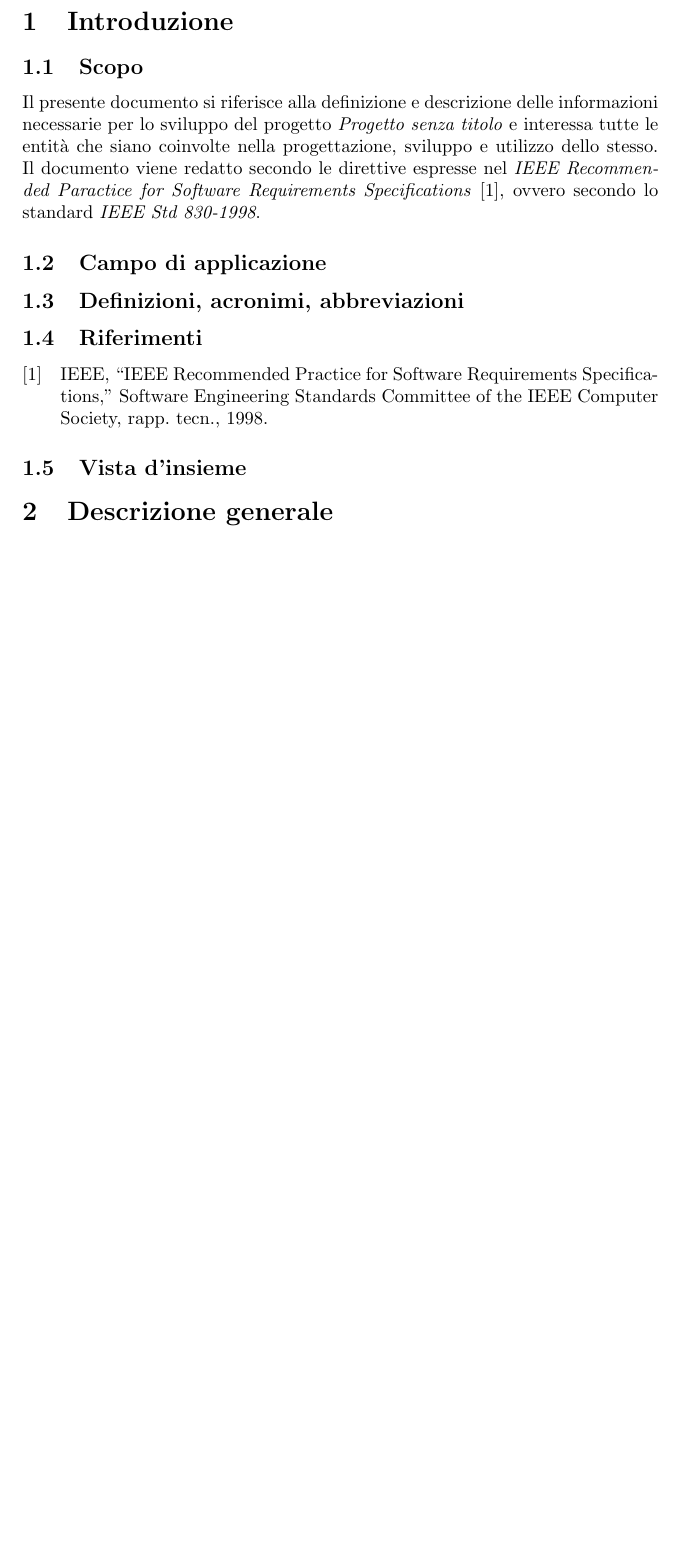
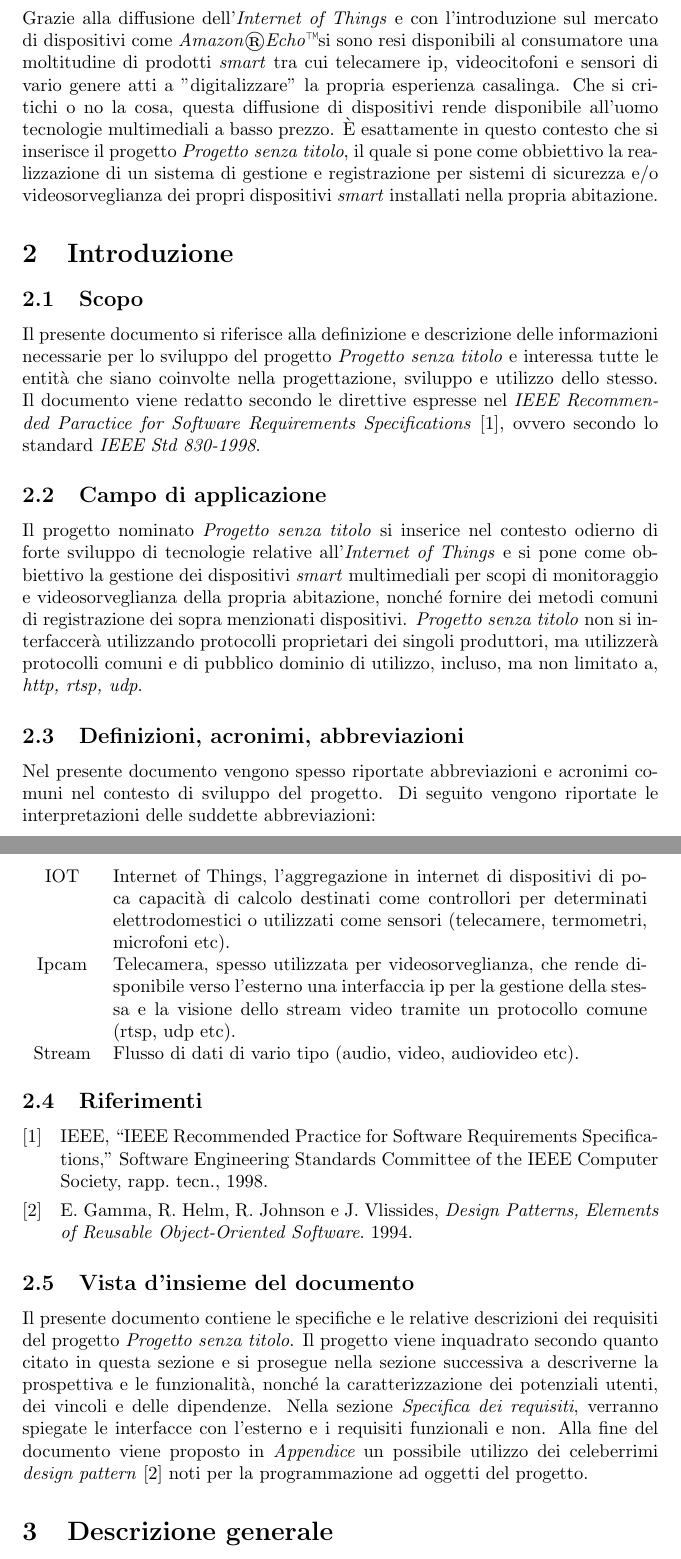
Before and after one commit to gmasini97/tesina-ingegneria-software, a LaTeX document (108456-masini.tex): part of page 3 of 3 before the commit and two parts of pages 3 and 4 of 5 after it, the two joined at a grey line, cut at the place of the change, the shorter picture padded with empty space. Compiled offline with pdfLaTeX.

Commit message:
section 3

```diff
--- a/108456-masini.tex
+++ b/108456-masini.tex
@@ -3,6 +3,8 @@
 \usepackage{titling}
 \usepackage[style=ieee]{biblatex}
 \usepackage{hyperref}
+\usepackage{textcomp}
+\usepackage{tabularx}
 \hypersetup{
     colorlinks,
     citecolor=black,
@@ -25,16 +27,29 @@
 \tableofcontents
 \newpage
 \pagenumbering{arabic}
-
+\section{Preambolo}
+Grazie alla diffusione dell'\textit{Internet of Things} e con l'introduzione sul mercato di dispositivi come \textit{Amazon}\textregistered \textit{Echo}\texttrademark si sono resi disponibili al consumatore una moltitudine di prodotti \textit{smart} tra cui telecamere ip, videocitofoni e sensori di vario genere atti a "digitalizzare" la propria esperienza casalinga.
+Che si critichi o no la cosa, questa diffusione di dispositivi rende disponibile all'uomo tecnologie multimediali a basso prezzo.
+È esattamente in questo contesto che si inserisce il progetto \textit{\thetitle}, il quale si pone come obbiettivo la realizzazione di un sistema di gestione e registrazione per sistemi di sicurezza e/o videosorveglianza dei propri dispositivi \textit{smart} installati nella propria abitazione.
 \section{Introduzione}
-
 \subsection{Scopo}
 Il presente documento si riferisce alla definizione e descrizione delle informazioni necessarie per lo sviluppo del progetto \textit{\thetitle} e interessa tutte le entità che siano coinvolte nella progettazione, sviluppo e utilizzo dello stesso. Il documento viene redatto secondo le direttive espresse nel \textit{IEEE Recommended Paractice for Software Requirements Specifications} \cite{ieeestd830}, ovvero secondo lo standard \textit{IEEE Std 830-1998}.
 
 \subsection{Campo di applicazione}
+Il progetto nominato \textit{\thetitle} si inserice nel contesto odierno di forte sviluppo di tecnologie relative all'\textit{Internet of Things} e si pone come obbiettivo la gestione dei dispositivi \textit{smart} multimediali per scopi di monitoraggio e videosorveglianza della propria abitazione, nonché fornire dei metodi comuni di registrazione dei sopra menzionati dispositivi. \textit{\thetitle} non si interfaccerà utilizzando protocolli proprietari dei singoli produttori, ma utilizzerà protocolli comuni e di pubblico dominio di utilizzo, incluso, ma non limitato a, \textit{http, rtsp, udp}.
 \subsection{Definizioni, acronimi, abbreviazioni}
+Nel presente documento vengono spesso riportate abbreviazioni e acronimi comuni nel contesto di sviluppo del progetto. Di seguito vengono riportate le interpretazioni delle suddette abbreviazioni:
+\begin{center}
+    \begin{tabularx}{\linewidth}{c X}
+            IOT & Internet of Things, l'aggregazione in internet di dispositivi di poca capacità di calcolo destinati come controllori per determinati elettrodomestici o utilizzati come sensori (telecamere, termometri, microfoni etc). \\
+            Ipcam & Telecamera, spesso utilizzata per videosorveglianza, che rende disponibile verso l'esterno una interfaccia ip per la gestione della stessa e la visione dello stream video tramite un protocollo comune (rtsp, udp etc). \\
+            Stream & Flusso di dati di vario tipo (audio, video, audiovideo etc).
+    \end{tabularx}
+\end{center}
 \subsection{Riferimenti}
 \printbibliography[heading=none]
-\subsection{Vista d'insieme}
+\subsection{Vista d'insieme del documento}
+Il presente documento contiene le specifiche e le relative descrizioni dei requisiti del progetto \textit{\thetitle}. Il progetto viene inquadrato secondo quanto citato in questa sezione e si prosegue nella sezione successiva a descriverne la prospettiva e le funzionalità, nonché la caratterizzazione dei potenziali utenti, dei vincoli e delle dipendenze. Nella sezione \textit{\hyperref[sec:specifica]{Specifica dei requisiti}}, verranno spiegate le interfacce con l'esterno e i requisiti funzionali e non.
+Alla fine del documento viene proposto in \textit{\hyperref[sec:appendice]{Appendice}} un possibile utilizzo dei celeberrimi \textit{design pattern} \cite{designpatterns} noti per la programmazione ad oggetti del progetto.
 \section{Descrizione generale}
 \subsection{Prospettiva del prodotto}
@@ -47,6 +64,7 @@ Il presente documento si riferisce alla definizione e descrizione delle informaz
 \subsection{Requisiti funzionali}
 \subsection{Requisiti non funzionali}
 \section{Appendice}
+\label{sec:appendice}
 
 
 \end{document}
```
Also changed, not shown: 108456-masini.bib (+8 -1 lines), 108456-masini.pdf, 108456-masini.tex (2 more changed lines).
